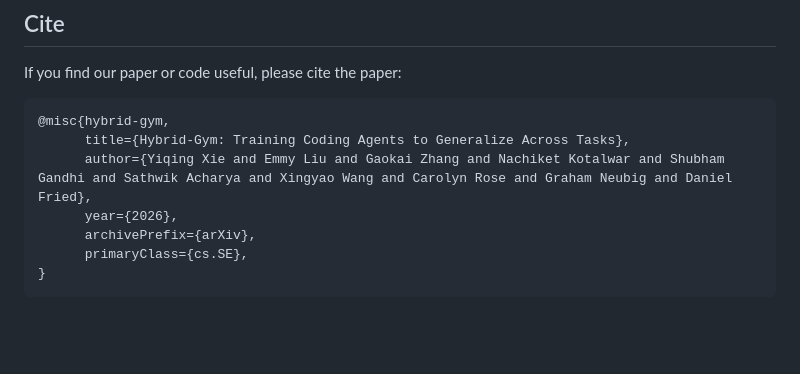
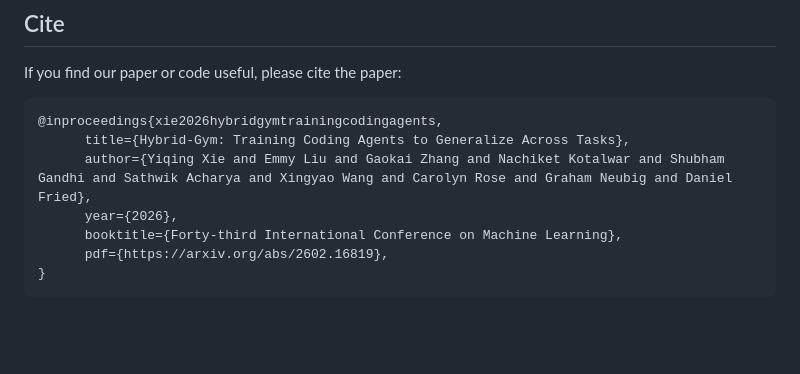
Before and after one commit to Hybrid-Gym/Hybrid-Gym, a Markdown page: README.md, the part around the change. Drawn GitHub-style.

Commit message:
Revise citation for Hybrid-Gym paper
Updated citation format and added conference details.

````diff
--- a/README.md
+++ b/README.md
@@ -62,12 +62,12 @@ Please refer to the [OpenHands documentation](https://docs.all-hands.dev/usage/g
 If you find our paper or code useful, please cite the paper:
 
 ```
-@misc{hybrid-gym,
+@inproceedings{xie2026hybridgymtrainingcodingagents,
       title={Hybrid-Gym: Training Coding Agents to Generalize Across Tasks},
       author={Yiqing Xie and Emmy Liu and Gaokai Zhang and Nachiket Kotalwar and Shubham Gandhi and Sathwik Acharya and Xingyao Wang and Carolyn Rose and Graham Neubig and Daniel Fried},
       year={2026},
-      archivePrefix={arXiv},
-      primaryClass={cs.SE},
+      booktitle={Forty-third International Conference on Machine Learning},
+      pdf={https://arxiv.org/abs/2602.16819},
 }
 ```
 
````
